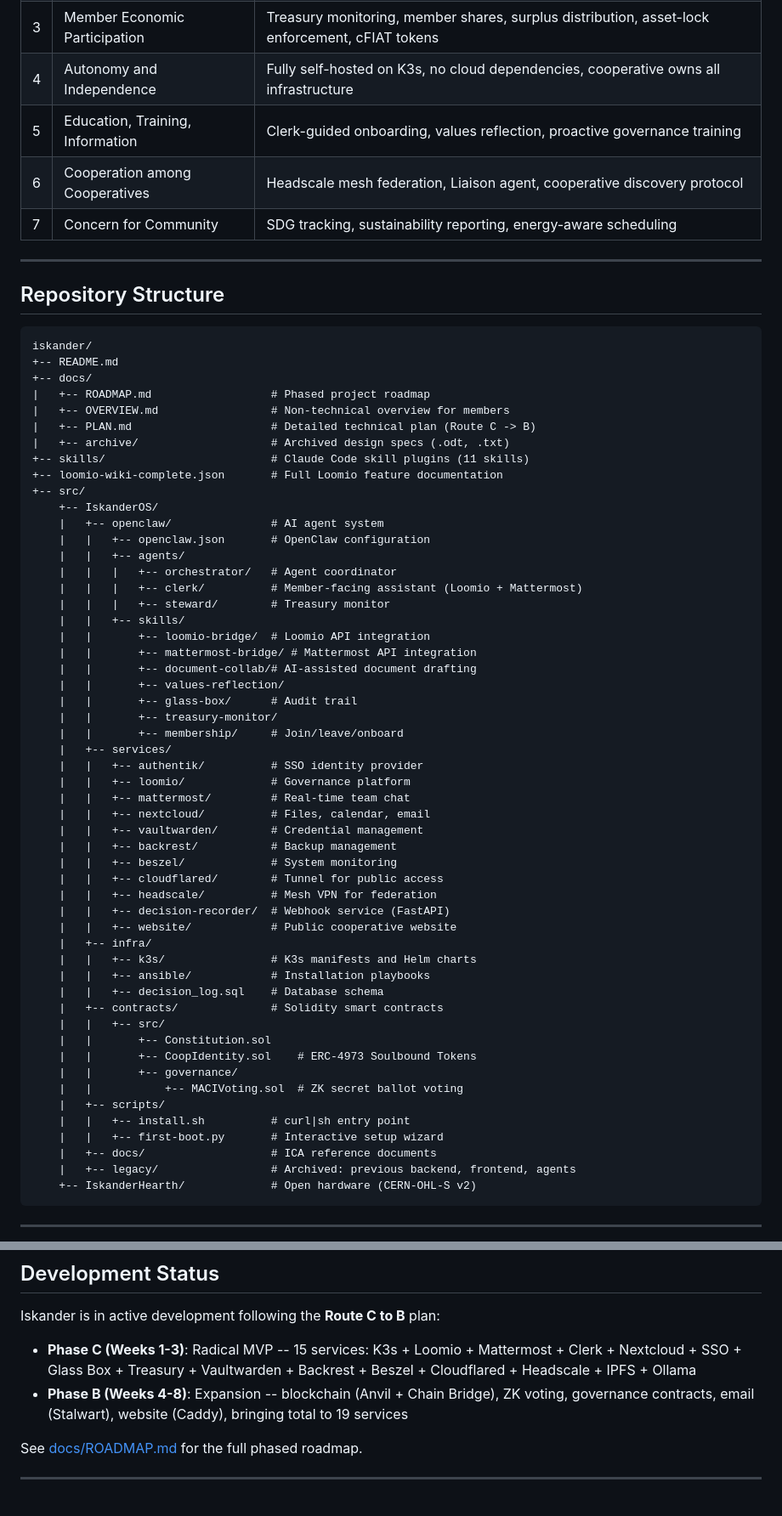
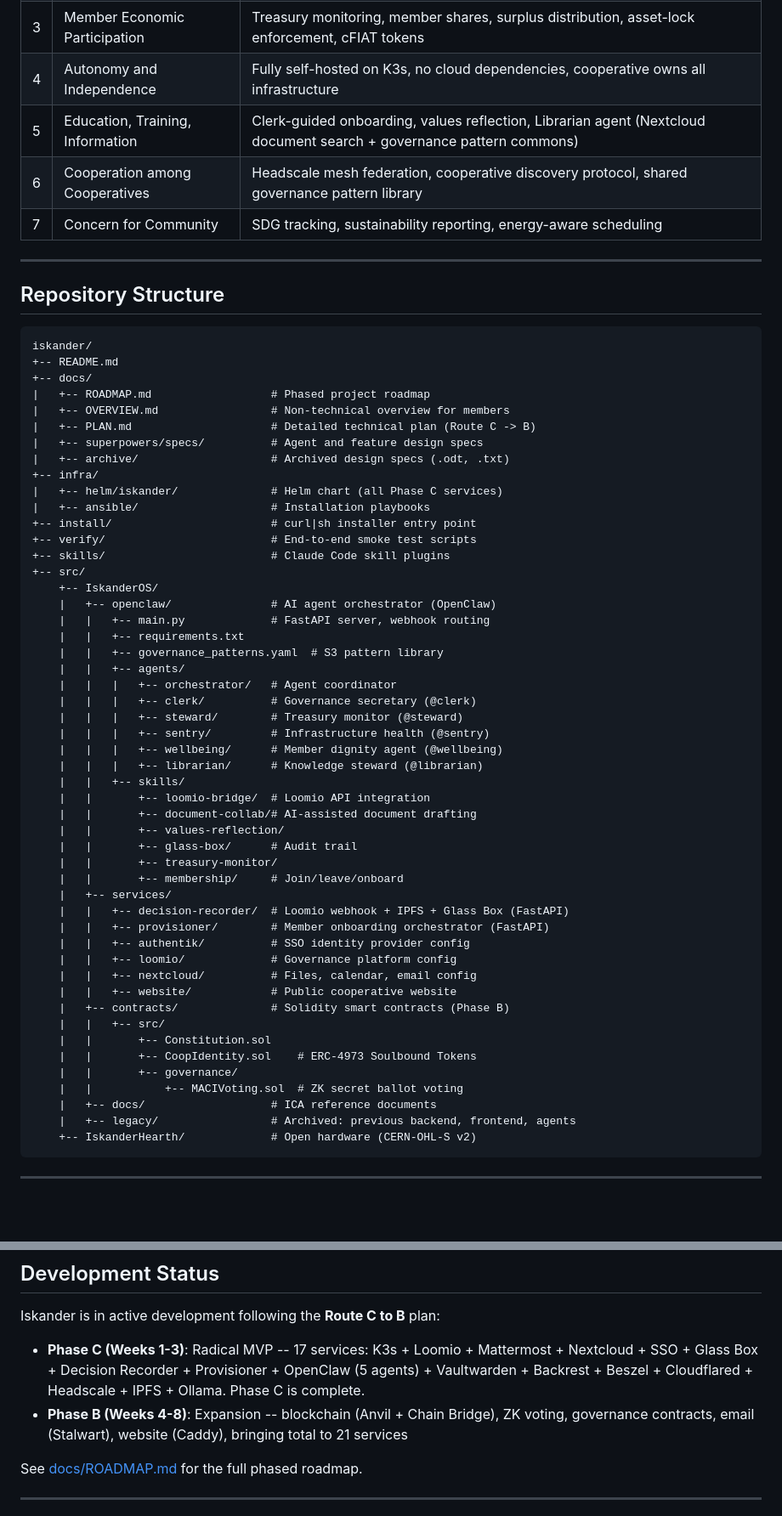
Before and after one commit to Argocyte/Iskander, a Markdown page: README.md, 2 parts joined by grey strips. Shown at 85% size. Rendered like a GitHub page; blank space fills up the shorter version.

```diff
--- a/README.md
+++ b/README.md
@@ -169,8 +183,8 @@ Every aspect of Iskander is designed around the seven cooperative principles:
 | 2 | Democratic Member Control | Loomio voting (Consent, Consensus, STV elections), 1-member-1-vote via BrightID + MACI ZK proofs |
 | 3 | Member Economic Participation | Treasury monitoring, member shares, surplus distribution, asset-lock enforcement, cFIAT tokens |
 | 4 | Autonomy and Independence | Fully self-hosted on K3s, no cloud dependencies, cooperative owns all infrastructure |
-| 5 | Education, Training, Information | Clerk-guided onboarding, values reflection, proactive governance training |
-| 6 | Cooperation among Cooperatives | Headscale mesh federation, Liaison agent, cooperative discovery protocol |
+| 5 | Education, Training, Information | Clerk-guided onboarding, values reflection, Librarian agent (Nextcloud document search + governance pattern commons) |
+| 6 | Cooperation among Cooperatives | Headscale mesh federation, cooperative discovery protocol, shared governance pattern library |
 | 7 | Concern for Community | SDG tracking, sustainability reporting, energy-aware scheduling |
 
 ---
@@ -184,50 +198,47 @@ iskander/
 |   +-- ROADMAP.md                  # Phased project roadmap
 |   +-- OVERVIEW.md                 # Non-technical overview for members
 |   +-- PLAN.md                     # Detailed technical plan (Route C -> B)
+|   +-- superpowers/specs/          # Agent and feature design specs
 |   +-- archive/                    # Archived design specs (.odt, .txt)
-+-- skills/                         # Claude Code skill plugins (11 skills)
-+-- loomio-wiki-complete.json       # Full Loomio feature documentation
++-- infra/
+|   +-- helm/iskander/              # Helm chart (all Phase C services)
+|   +-- ansible/                    # Installation playbooks
++-- install/                        # curl|sh installer entry point
++-- verify/                         # End-to-end smoke test scripts
++-- skills/                         # Claude Code skill plugins
 +-- src/
     +-- IskanderOS/
-    |   +-- openclaw/               # AI agent system
-    |   |   +-- openclaw.json       # OpenClaw configuration
+    |   +-- openclaw/               # AI agent orchestrator (OpenClaw)
+    |   |   +-- main.py             # FastAPI server, webhook routing
+    |   |   +-- requirements.txt
+    |   |   +-- governance_patterns.yaml  # S3 pattern library
     |   |   +-- agents/
     |   |   |   +-- orchestrator/   # Agent coordinator
-    |   |   |   +-- clerk/          # Member-facing assistant (Loomio + Mattermost)
-    |   |   |   +-- steward/        # Treasury monitor
+    |   |   |   +-- clerk/          # Governance secretary (@clerk)
+    |   |   |   +-- steward/        # Treasury monitor (@steward)
+    |   |   |   +-- sentry/         # Infrastructure health (@sentry)
+    |   |   |   +-- wellbeing/      # Member dignity agent (@wellbeing)
+    |   |   |   +-- librarian/      # Knowledge steward (@librarian)
     |   |   +-- skills/
     |   |       +-- loomio-bridge/  # Loomio API integration
-    |   |       +-- mattermost-bridge/ # Mattermost API integration
     |   |       +-- document-collab/# AI-assisted document drafting
     |   |       +-- values-reflection/
     |   |       +-- glass-box/      # Audit trail
     |   |       +-- treasury-monitor/
     |   |       +-- membership/     # Join/leave/onboard
     |   +-- services/
-    |   |   +-- authentik/          # SSO identity provider
-    |   |   +-- loomio/             # Governance platform
-    |   |   +-- mattermost/         # Real-time team chat
-    |   |   +-- nextcloud/          # Files, calendar, email
-    |   |   +-- vaultwarden/        # Credential management
-    |   |   +-- backrest/           # Backup management
-    |   |   +-- beszel/             # System monitoring
-    |   |   +-- cloudflared/        # Tunnel for public access
-    |   |   +-- headscale/          # Mesh VPN for federation
-    |   |   +-- decision-recorder/  # Webhook service (FastAPI)
+    |   |   +-- decision-recorder/  # Loomio webhook + IPFS + Glass Box (FastAPI)
+    |   |   +-- provisioner/        # Member onboarding orchestrator (FastAPI)
+    |   |   +-- authentik/          # SSO identity provider config
+    |   |   +-- loomio/             # Governance platform config
+    |   |   +-- nextcloud/          # Files, calendar, email config
     |   |   +-- website/            # Public cooperative website
-    |   +-- infra/
-    |   |   +-- k3s/                # K3s manifests and Helm charts
-    |   |   +-- ansible/            # Installation playbooks
-    |   |   +-- decision_log.sql    # Database schema
-    |   +-- contracts/              # Solidity smart contracts
+    |   +-- contracts/              # Solidity smart contracts (Phase B)
     |   |   +-- src/
     |   |       +-- Constitution.sol
     |   |       +-- CoopIdentity.sol    # ERC-4973 Soulbound Tokens
     |   |       +-- governance/
     |   |           +-- MACIVoting.sol  # ZK secret ballot voting
-    |   +-- scripts/
-    |   |   +-- install.sh          # curl|sh entry point
-    |   |   +-- first-boot.py       # Interactive setup wizard
     |   +-- docs/                   # ICA reference documents
     |   +-- legacy/                 # Archived: previous backend, frontend, agents
     +-- IskanderHearth/             # Open hardware (CERN-OHL-S v2)
@@ -271,8 +282,8 @@ The experience is modelled on Tailscale: one command, no prerequisites, works ev
 
 Iskander is in active development following the **Route C to B** plan:
 
-- **Phase C (Weeks 1-3)**: Radical MVP -- 15 services: K3s + Loomio + Mattermost + Clerk + Nextcloud + SSO + Glass Box + Treasury + Vaultwarden + Backrest + Beszel + Cloudflared + Headscale + IPFS + Ollama
-- **Phase B (Weeks 4-8)**: Expansion -- blockchain (Anvil + Chain Bridge), ZK voting, governance contracts, email (Stalwart), website (Caddy), bringing total to 19 services
+- **Phase C (Weeks 1-3)**: Radical MVP -- 17 services: K3s + Loomio + Mattermost + Nextcloud + SSO + Glass Box + Decision Recorder + Provisioner + OpenClaw (5 agents) + Vaultwarden + Backrest + Beszel + Cloudflared + Headscale + IPFS + Ollama. Phase C is complete.
+- **Phase B (Weeks 4-8)**: Expansion -- blockchain (Anvil + Chain Bridge), ZK voting, governance contracts, email (Stalwart), website (Caddy), bringing total to 21 services
 
 See [docs/ROADMAP.md](docs/ROADMAP.md) for the full phased roadmap.
 
```
Also changed, not shown: other parts of README.md (+40 -26 lines).
